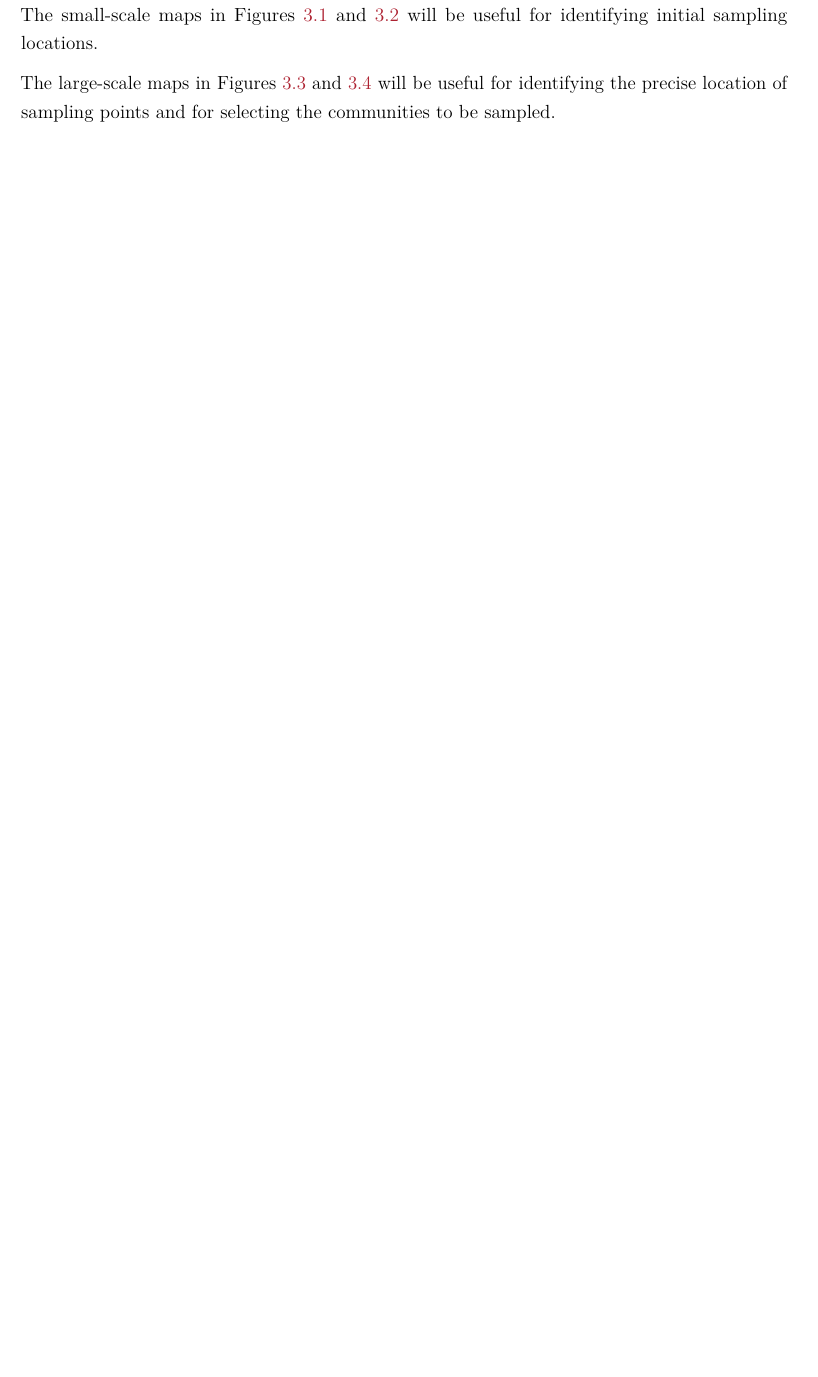
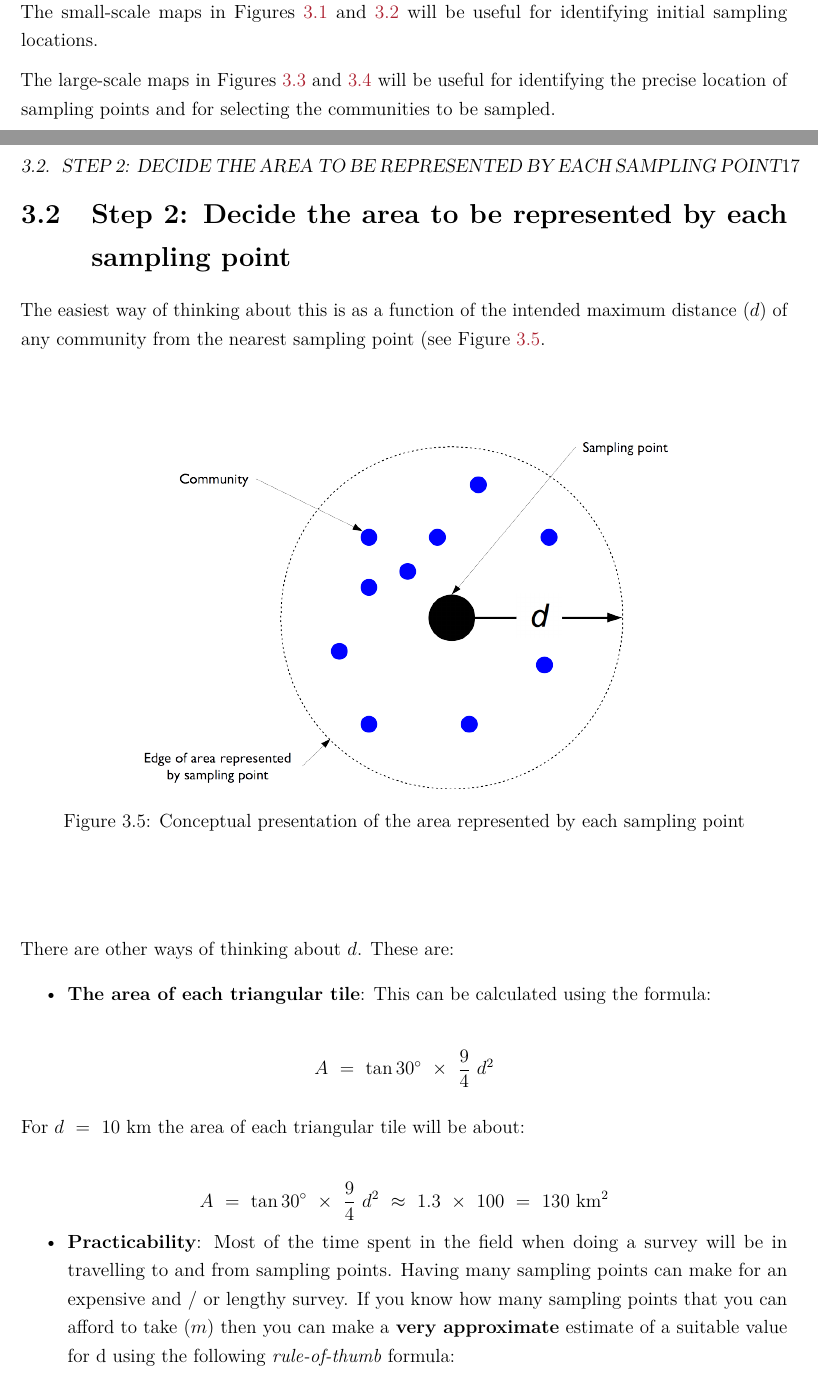
Before and after one commit to validmeasures/liberiaS3M, a LaTeX book (docs/liberiaS3M.tex): part of page 16 of 21 before the commit and two parts of pages 16 and 17 of 23 after it, the two joined at a grey line, cut so that both start at the same text, the shorter picture padded with empty space. Compiled offline with pdfLaTeX.

Commit message:
update docs/ outputs

```diff
--- a/docs/liberiaS3M.tex
+++ b/docs/liberiaS3M.tex
@@ -89,7 +89,7 @@ assessing coverage of health and nutrition programmes in Liberia}
   \postauthor{\par}
   \predate{\centering\large\emph}
   \postdate{\par}
-  \date{2018-06-20}
+  \date{2018-06-21}
 
 \usepackage{booktabs}
 \usepackage{color}
@@ -389,3 +391,56 @@ The large-scale maps in Figures \ref{fig:largeScaleMapCounty} and
 \ref{fig:largeScaleMapDistricts} will be useful for identifying the
 precise location of sampling points and for selecting the communities to
 be sampled.
+
+\newpage
+
+\hypertarget{step-2-decide-the-area-to-be-represented-by-each-sampling-point}{%
+\section{Step 2: Decide the area to be represented by each sampling
+point}\label{step-2-decide-the-area-to-be-represented-by-each-sampling-point}}
+
+The easiest way of thinking about this is as a function of the intended
+maximum distance (\(d\)) of any community from the nearest sampling
+point (see Figure \ref{fig:distance}.
+
+~
+
+\begin{figure}[H]
+
+{\centering \includegraphics[width=16.67in]{figures/step2}
+
+}
+
+\caption{Conceptual presentation of the area represented by each sampling point}\label{fig:distance}
+\end{figure}
+
+~
+
+There are other ways of thinking about \(d\). These are:
+
+\begin{itemize}
+\tightlist
+\item
+  \textbf{The area of each triangular tile}: This can be calculated
+  using the formula:
+\end{itemize}
+
+\[ A ~ = ~ \tan30^ \circ ~ \times ~ \frac{9}{4} ~ d ^ 2 \]
+
+For \(d ~ = ~ 10 ~ \text{km}\) the area of each triangular tile will be
+about:
+
+\[ A ~ = ~ \tan30^ \circ ~ \times ~ \frac{9}{4} ~ d ^ 2 ~ \approx ~ 1.3 ~ \times ~ 100 ~ = ~ 130 ~ \text{km} ^ 2 \]
+
+\begin{itemize}
+\tightlist
+\item
+  \textbf{Practicability}: Most of the time spent in the field when
+  doing a survey will be in travelling to and from sampling points.
+  Having many sampling points can make for an expensive and / or lengthy
+  survey. If you know how many sampling points that you can afford to
+  take (\(m\)) then you can make a \textbf{very approximate} estimate of
+  a suitable value for d using the following \emph{rule-of-thumb}
+  formula:
+\end{itemize}
+
+\[ d ~ \approx ~ \sqrt{\frac{\text{Program Area}}{m}} \]
```
Also changed, not shown: docs/figures/step2.png (added), figures/largeScaleMapCounty-1.pdf, figures/largeScaleMapDistricts-1.pdf, figures/step2.png (added), docs/liberiaS3M.tex (13 more changed lines), 11 other files.
